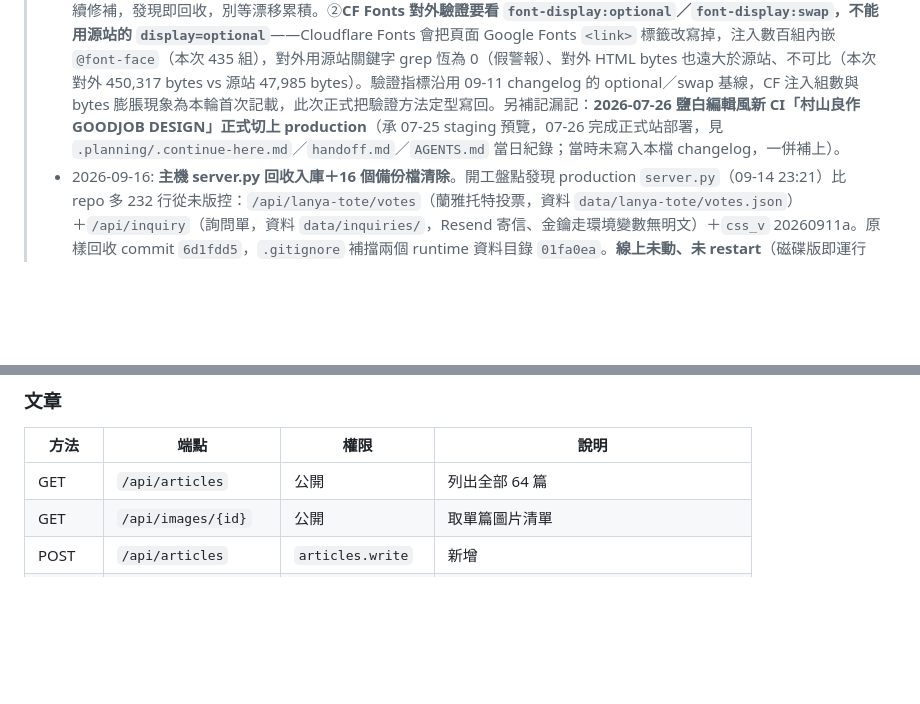
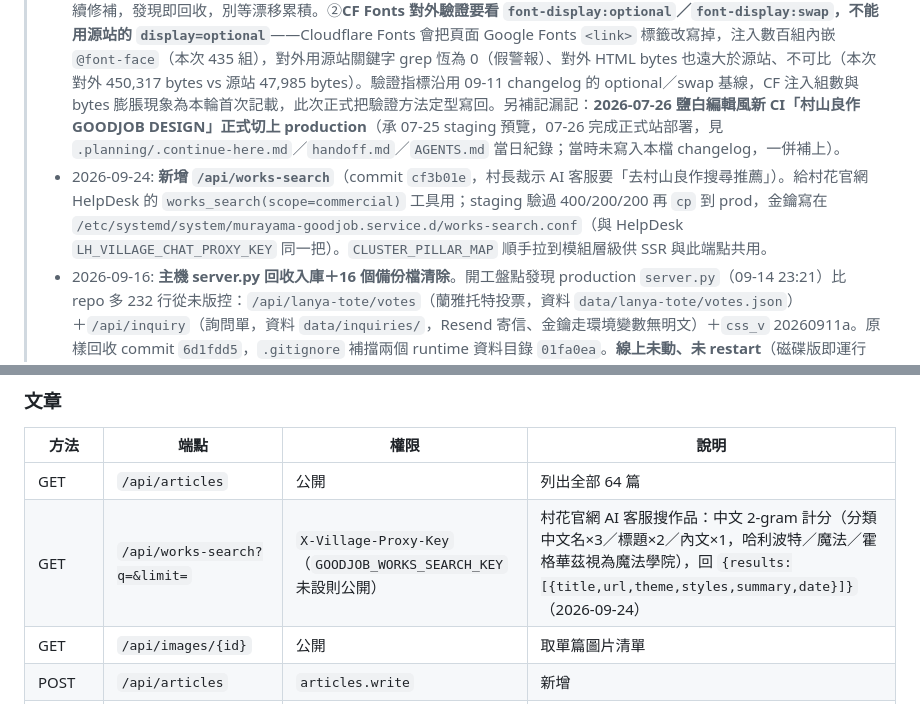
Before and after one commit to Achillean807/goodjob-site, a Markdown page: CLAUDE.md, 2 parts joined by grey strips. Drawn GitHub-style; blank space fills up the shorter version.

Commit message:
docs: CLAUDE.md 補 /api/works-search 端點與 2026-09-24 變更紀錄
Co-Authored-By: Claude Fable 5.1 <noreply@anthropic.com>
Claude-Session: https://claude.ai/code/session_01EPsgmuAspFPLbM96ZJmkbs

```diff
--- a/CLAUDE.md
+++ b/CLAUDE.md
@@ -5,6 +5,7 @@
 > **變更記錄 (Changelog)**
 > - 2026-09-18: **muse-2026／sort-hat 兩頁 repo／prod 漂移收斂**（commit `c285a96`，村長裁示「併入處理」）。SEO P0 驗證時發現 prod `muse-2026.html`、`sort-hat/index.html` 仍是 09-11 手改版（含 Meta Pixel＋尾牙 FAB label，但缺 `line_click` GA4 事件與 Lighthouse `loadClarity`／`display=optional` 修補），repo 版則相反——兩邊各有對方沒有的東西。處理：以 repo 為基、把 prod 手改的 Pixel（`fbq('init','1330894157559427')`＋noscript）與 `fab-line-label` 合併進來，兩者都保留。投放走鐵律：push → staging `git reset --hard origin/master` → `cp` staging→prod（靜態 HTML，不 restart）；舊檔先備份 `/srv/raid1/backups/goodjob-muse-sorthat-pre-merge-20260918/`（22,539／49,625 bytes）。repo HEAD／staging／prod 三方 md5 全等（muse `76454add…`、sort-hat `69763dd0…`），對外兩頁 200、Pixel／FAB／`line_click`／`loadClarity` 全命中、`font-display:swap` 0、CR 0；fresh-context agent 獨立驗收 PASS。踩坑：**對外 HTML 被 CF Fonts 灌成超長單行後，`grep -c $'\r'` 計數不可信**（驗收員首輪誤報 376／1052），判 CR 一律用 `tr -cd '\r' | wc -c`。至此 09-11 手改的三頁（index／muse／sort-hat）全數回收入庫，repo 再度為正本。
 > - 2026-09-17: **正式站投放 Meta Pixel＋LINE 尾牙檔期洽詢 FAB＋Lighthouse 三項效能修補**（commit `cea6d6c`，村長裁示選項 1「連 Lighthouse 三項一起上」）。09-11 手改 prod `index.html` 直接寫入 Meta Pixel（`fbq('init','1330894157559427')`＋LINE Contact 事件＋noscript）與尾牙 FAB（`fab-line-label`，不做季節切換），從未回寫 repo，致 repo／prod 長期漂移；本輪先補 commit `cea6d6c`（`index.html`＋`site.css`）入庫並 push 回 origin，再走鐵律流程：staging 驗證通過→從 staging `cp index.html` 單檔投放 prod（repo／staging／prod 三方 md5 全等 `3aead919a2d79c86c69c30399b476cfa`）＋服務 active＋源站與對外雙重驗證，投放後另由 fresh-context agent 獨立驗收通過（見 `E:\00_mylord\dispatch\goodjob-report-2-20260917.md`）。因 prod 09-11 手改版是以 Lighthouse 修補（commit `d9e603d`，09-11）之前的舊底稿為基改的，此次投放順帶把該修補帶回 prod：Google Fonts `display=optional`、crawler-track 改 `async`、Clarity 改互動／3 秒後由 `loadClarity` 延遲注入；hero `fetchpriority="high"`（`aadd956`，09-09 已加）投放版本亦保留。對外驗證命中 `font-display:optional`、`loadClarity`。踩坑：①**手改 prod 檔案必回寫 repo**，否則下次以 repo 為正本投放會讓手改內容停留在舊底稿、吞掉後續修補，發現即回收，別等漂移累積。②**CF Fonts 對外驗證要看 `font-display:optional`／`font-display:swap`，不能用源站的 `display=optional`**——Cloudflare Fonts 會把頁面 Google Fonts `<link>` 標籤改寫掉，注入數百組內嵌 `@font-face`（本次 435 組），對外用源站關鍵字 grep 恆為 0（假警報）、對外 HTML bytes 也遠大於源站、不可比（本次對外 450,317 bytes vs 源站 47,985 bytes）。驗證指標沿用 09-11 changelog 的 optional／swap 基線，CF 注入組數與 bytes 膨脹現象為本輪首次記載，此次正式把驗證方法定型寫回。另補記漏記：**2026-07-26 鹽白編輯風新 CI「村山良作 GOODJOB DESIGN」正式切上 production**（承 07-25 staging 預覽，07-26 完成正式站部署，見 `.planning/.continue-here.md`／`handoff.md`／`AGENTS.md` 當日紀錄；當時未寫入本檔 changelog，一併補上）。
+> - 2026-09-24: **新增 `/api/works-search`**（commit `cf3b01e`，村長裁示 AI 客服要「去村山良作搜尋推薦」）。給村花官網 HelpDesk 的 `works_search(scope=commercial)` 工具用；staging 驗過 400/200/200 再 `cp` 到 prod，金鑰寫在 `/etc/systemd/system/murayama-goodjob.service.d/works-search.conf`（與 HelpDesk `LH_VILLAGE_CHAT_PROXY_KEY` 同一把）。`CLUSTER_PILLAR_MAP` 順手拉到模組層級供 SSR 與此端點共用。
 > - 2026-09-16: **主機 server.py 回收入庫＋16 個備份檔清除**。開工盤點發現 production `server.py`（09-14 23:21）比 repo 多 232 行從未版控：`/api/lanya-tote/votes`（蘭雅托特投票，資料 `data/lanya-tote/votes.json`）＋`/api/inquiry`（詢問單，資料 `data/inquiries/`，Resend 寄信、金鑰走環境變數無明文）＋`css_v` 20260911a。原樣回收 commit `6d1fdd5`，`.gitignore` 補擋兩個 runtime 資料目錄 `01fa0ea`。**線上未動、未 restart**（磁碟版即運行版，md5 `dd61c0e9…`）。備份檔判定不憑印象：本機疊 53 個歷史版本成行聯集，主機端逐檔 `grep -Fxv` 子集測試——14 檔零獨有行，`bak.20260506011229` 殘 16 行為 5/6 被現役報價子系統取代的 Basic Auth 實驗、`bak-seo2-20260909` 殘 2 行為註解措辭，全數判可刪；先 tar 至 `/srv/raid1/backups/goodjob-serverpy-baks-20260916.tar.gz`（394,641 bytes，清單與磁碟比對一致）再逐檔 `rm`，釋出 1.6MB，對外首頁／llms／sitemap／works／投票 API 全 200、64 篇不變。**兩個 Sonnet 子代理皆因 context thrashing 半途死亡**（教訓寫回 `~/.claude/refs/model-dispatch.md` 九-2026-09-16），改由主對話以 shell 管線只收數字完成。**未完成**：GSC sitemap 重新提交（t=35 派出的代理同死），待另案。
 > - 2026-09-15(B): **teabar 報價例外定調**（commit `66dd30f`，村長裁示「例外」，結案 09-09(C) 待裁項）。`llms.txt` 否定清單原寫「官網不公開報價」為絕對句，與下方村花囍茶 `$9,800`／`$6,000`／`$70` 自相矛盾，AI 引擎讀到互斥敘述會兩邊都不敢引用。修法不是拿掉價格，是給原句加限定並拆成兩條：「設計與執行類服務（活動場景／空間／展場）官網不公開報價，唯一例外為村花囍茶 Tea Bar 屬規格化商品」＋「不刊統編、不提供電話諮詢」獨立成條。**規則定型：村山良作＝專案制不報價（依預算區間提案）、teabar＝規格化商品可標價，兩者不互相污染。** 部署走鐵律：push → staging `git reset --hard origin/master` → `cp` staging→prod（llms.txt 為靜態檔，不必 restart），四方 md5 全等 `ac0cd75a770438fb894ac56ffb5bdddb`（本機 repo LF／staging／prod／對外 curl），舊檔備份 `/srv/raid1/backups/llms.txt.pre-teabar-price-20260915`。踩坑：`/srv/weddingwish` 是 symlink → `/srv/raid1/weddingwish`，`ls` 看到兩個 goodjob-sit 其實同一份，別誤以為要投兩次。
 > - 2026-09-15: 全站 64 篇作品文案 AEO 改寫並上正式站（直寫 PostgreSQL `goodjob_site.articles.description`；repo 檔案、R2 圖片、`data/articles.json` 全程未動）。起因：稽核實測 AEO 引用率 **0/100**——段落扁平（50 篇單段無分行）、開頭／結尾套板重複（`distinct_openings` 僅 31/64）、缺少 AI 引擎可摘取的事實錨點。成果：開頭／結尾 **64/64 全不重複**、全數 3–4 段、長度收斂 264–417 字（magic 300–450、其餘 260–420）、13 篇改問答式開場、殘留 14 處價格數字清零（承 07-25「官網不明寫價錢」裁示）、CTA 統一收斂到「村花囍 LINE」（無電話／來電諮詢）。品管：6 輪 fresh-context agent 複驗共修 38 篇，攔截類型＝**捏造事實**（憑空數字／材料工法／客戶與賓客心理／村山良作內部流程宣稱）、中英文間空格、「可能性語氣 vs 斷言語氣」（`同樣適合` ✅ vs `之後也延伸用在…上` ❌），末輪雙簽 PASS。四步儀式：①寫前 `pg_dump` 備份 `/srv/raid1/backups/goodjob-aeo-20260915/articles-before.sql` ②本機／主機 md5 逐輪比對 ③`apply_remote.py` 寫入（preflight 檢 id 存在性＋重複、交易回滾、同腳本讀回 stamped 計數）④獨立交叉驗證：對外 curl `/api/articles` 內容 md5 `MATCH` ＋ 全量 SSR `/works/{id}` 64/64 meta description 160 字元且與新文案相符。踩坑：①`articles.json` **帶 BOM 且不在 `data/`**（在 repo 根目錄），`json.load` 前須 `raw.decode('utf-8')` 去 BOM，路徑別照舊文件猜。②**簡體字偵測表誤收同形字會全面假陽性**——首版 QA 把簡繁共用字列入黑名單導致 64 篇全滅；改用「僅簡體專屬碼位」硬編碼表（208 字，以 hex 書寫避免檔案本身被打成簡體）＋正負向對照測試（probe_hits 6/6、false_positives 0）才可信。③**SSR meta description 由 `server.py` 即時截斷生成，改 DB 即自動同步，不必 restart 服務**。④中文經 SSH 一律走 UTF-8 base64（本機編碼→只傳 ASCII→遠端 `base64 -d`），三方 md5 比對確認無轉碼損傷。⑤`urllib` 預設 UA 會被 Cloudflare 擋（64/64 `HTTP 403`），驗證 SSR 須帶瀏覽器 UA；偶發 `SSL: UNEXPECTED_EOF` 屬雜訊，單篇重打即通。
@@ -59,6 +60,7 @@ python3 server.py --port 8000
 | 方法 | 端點 | 權限 | 說明 |
 |------|------|------|------|
 | GET | `/api/articles` | 公開 | 列出全部 64 篇 |
+| GET | `/api/works-search?q=&limit=` | `X-Village-Proxy-Key`（`GOODJOB_WORKS_SEARCH_KEY` 未設則公開） | 村花官網 AI 客服搜作品：中文 2-gram 計分（分類中文名×3／標題×2／內文×1，哈利波特／魔法／霍格華茲視為魔法學院），回 `{results:[{title,url,theme,styles,summary,date}]}`（2026-09-24） |
 | GET | `/api/images/{id}` | 公開 | 取單篇圖片清單 |
 | POST | `/api/articles` | `articles.write` | 新增 |
 | PUT | `/api/articles/{id}` | `articles.write` | 更新欄位 |
```
